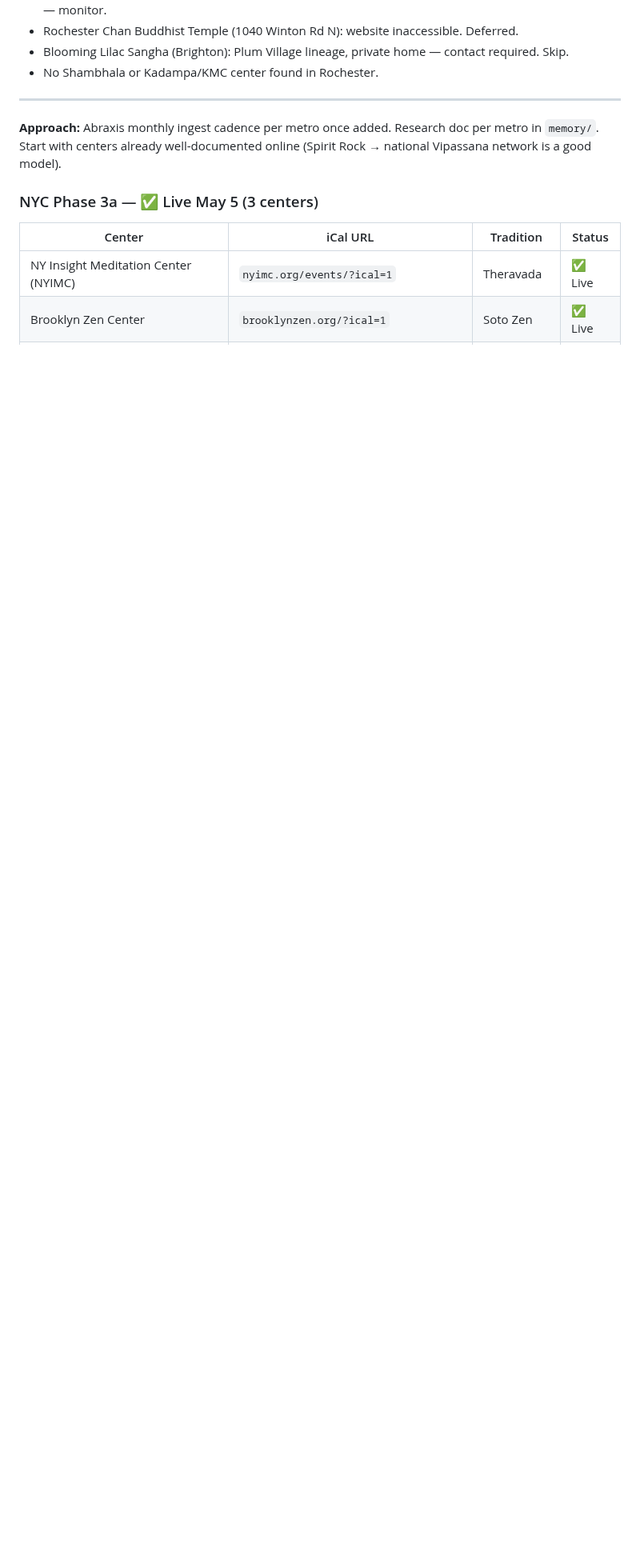
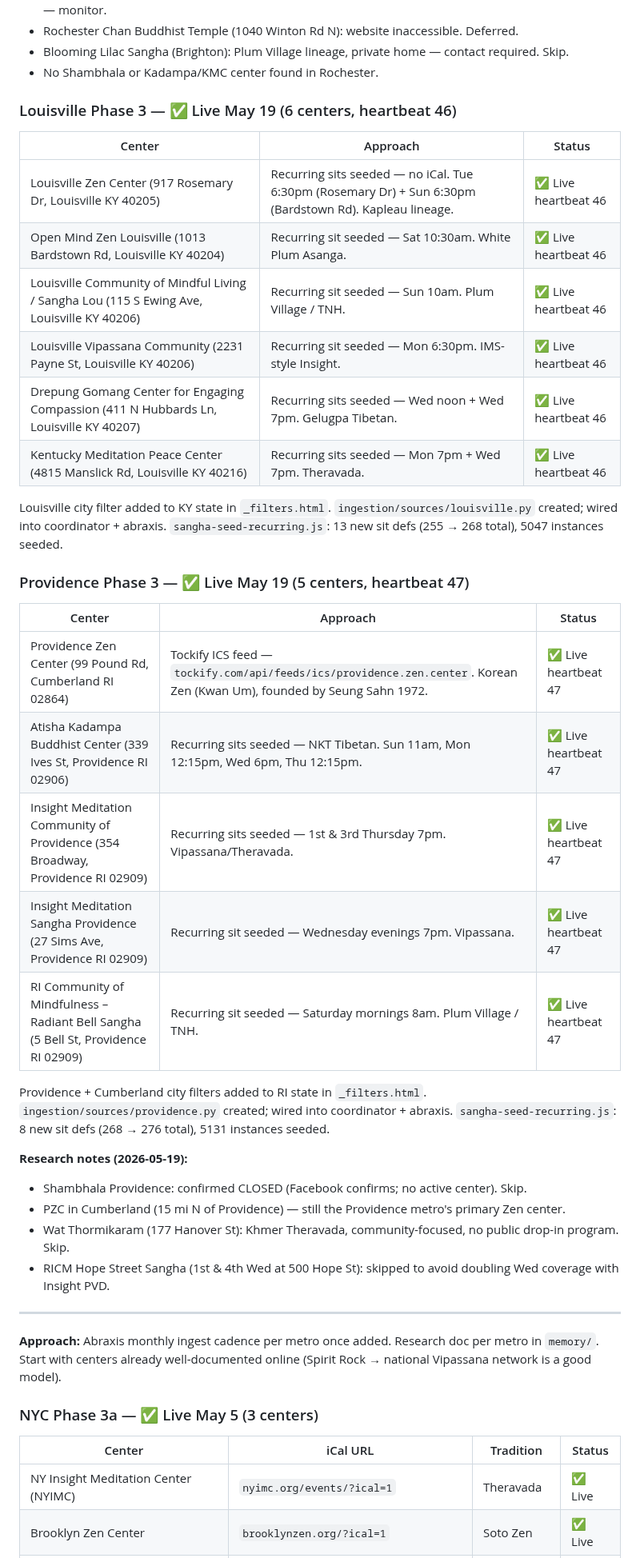
Before and after one commit to austinweisgrau/sanghacalendar, a Markdown page: ROADMAP.md, the part around one of its changes. Shown at 80% size. Rendered like a GitHub page; blank space fills up the shorter version.

Commit message:
docs: update ROADMAP with Louisville (hb46) and Providence (hb47) Phase 3 entries
Co-Authored-By: Claude Sonnet 4.6 <noreply@anthropic.com>

```diff
--- a/ROADMAP.md
+++ b/ROADMAP.md
@@ -219,6 +221,41 @@ Center bios added to centers.py for all 3 centers.
 - Rochester Chan Buddhist Temple (1040 Winton Rd N): website inaccessible. Deferred.
 - Blooming Lilac Sangha (Brighton): Plum Village lineage, private home — contact required. Skip.
 - No Shambhala or Kadampa/KMC center found in Rochester.
+
+### Louisville Phase 3 — ✅ Live May 19 (6 centers, heartbeat 46)
+
+| Center | Approach | Status |
+|--------|----------|--------|
+| Louisville Zen Center (917 Rosemary Dr, Louisville KY 40205) | Recurring sits seeded — no iCal. Tue 6:30pm (Rosemary Dr) + Sun 6:30pm (Bardstown Rd). Kapleau lineage. | ✅ Live heartbeat 46 |
+| Open Mind Zen Louisville (1013 Bardstown Rd, Louisville KY 40204) | Recurring sit seeded — Sat 10:30am. White Plum Asanga. | ✅ Live heartbeat 46 |
+| Louisville Community of Mindful Living / Sangha Lou (115 S Ewing Ave, Louisville KY 40206) | Recurring sit seeded — Sun 10am. Plum Village / TNH. | ✅ Live heartbeat 46 |
+| Louisville Vipassana Community (2231 Payne St, Louisville KY 40206) | Recurring sit seeded — Mon 6:30pm. IMS-style Insight. | ✅ Live heartbeat 46 |
+| Drepung Gomang Center for Engaging Compassion (411 N Hubbards Ln, Louisville KY 40207) | Recurring sits seeded — Wed noon + Wed 7pm. Gelugpa Tibetan. | ✅ Live heartbeat 46 |
+| Kentucky Meditation Peace Center (4815 Manslick Rd, Louisville KY 40216) | Recurring sits seeded — Mon 7pm + Wed 7pm. Theravada. | ✅ Live heartbeat 46 |
+
+Louisville city filter added to KY state in `_filters.html`.
+`ingestion/sources/louisville.py` created; wired into coordinator + abraxis.
+`sangha-seed-recurring.js`: 13 new sit defs (255 → 268 total), 5047 instances seeded.
+
+### Providence Phase 3 — ✅ Live May 19 (5 centers, heartbeat 47)
+
+| Center | Approach | Status |
+|--------|----------|--------|
+| Providence Zen Center (99 Pound Rd, Cumberland RI 02864) | Tockify ICS feed — `tockify.com/api/feeds/ics/providence.zen.center`. Korean Zen (Kwan Um), founded by Seung Sahn 1972. | ✅ Live heartbeat 47 |
+| Atisha Kadampa Buddhist Center (339 Ives St, Providence RI 02906) | Recurring sits seeded — NKT Tibetan. Sun 11am, Mon 12:15pm, Wed 6pm, Thu 12:15pm. | ✅ Live heartbeat 47 |
+| Insight Meditation Community of Providence (354 Broadway, Providence RI 02909) | Recurring sits seeded — 1st & 3rd Thursday 7pm. Vipassana/Theravada. | ✅ Live heartbeat 47 |
+| Insight Meditation Sangha Providence (27 Sims Ave, Providence RI 02909) | Recurring sit seeded — Wednesday evenings 7pm. Vipassana. | ✅ Live heartbeat 47 |
+| RI Community of Mindfulness – Radiant Bell Sangha (5 Bell St, Providence RI 02909) | Recurring sit seeded — Saturday mornings 8am. Plum Village / TNH. | ✅ Live heartbeat 47 |
+
+Providence + Cumberland city filters added to RI state in `_filters.html`.
+`ingestion/sources/providence.py` created; wired into coordinator + abraxis.
+`sangha-seed-recurring.js`: 8 new sit defs (268 → 276 total), 5131 instances seeded.
+
+**Research notes (2026-05-19):**
+- Shambhala Providence: confirmed CLOSED (Facebook confirms; no active center). Skip.
+- PZC in Cumberland (15 mi N of Providence) — still the Providence metro's primary Zen center.
+- Wat Thormikaram (177 Hanover St): Khmer Theravada, community-focused, no public drop-in program. Skip.
+- RICM Hope Street Sangha (1st & 4th Wed at 500 Hope St): skipped to avoid doubling Wed coverage with Insight PVD.
 
 ---
 
```
Also changed, not shown: other parts of ROADMAP.md (+2 -0 lines).
